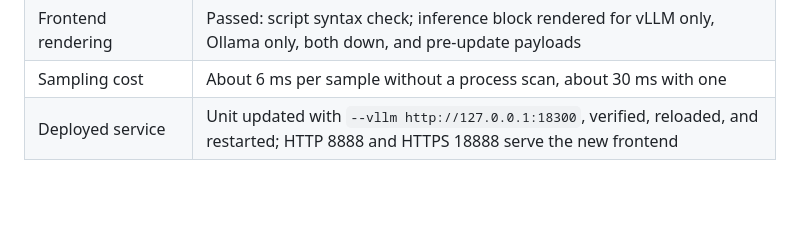
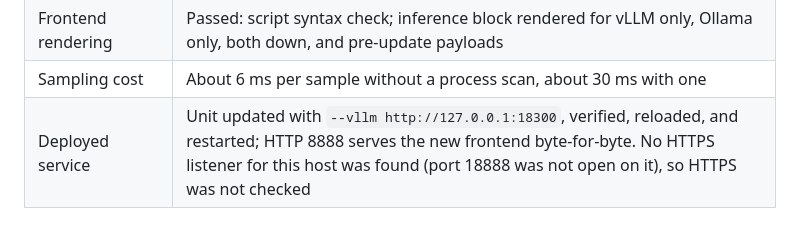
Before and after one commit to iloromero/spark-monitor, a Markdown page: docs/VALIDATION.md, the part around the change. Drawn GitHub-style; blank space fills up the shorter version.

Commit message:
Validation: record that no HTTPS route for this host was found
Co-Authored-By: Claude Opus 5.5 <noreply@anthropic.com>

```diff
--- a/docs/VALIDATION.md
+++ b/docs/VALIDATION.md
@@ -64,4 +64,4 @@ Validated on **November 1, 2026** against the deployment's vLLM container
 | Unreachable vLLM URL | Passed: yields `up: false` and is hidden while another server is reachable |
 | Frontend rendering | Passed: script syntax check; inference block rendered for vLLM only, Ollama only, both down, and pre-update payloads |
 | Sampling cost | About 6 ms per sample without a process scan, about 30 ms with one |
-| Deployed service | Unit updated with `--vllm http://127.0.0.1:18300`, verified, reloaded, and restarted; HTTP 8888 and HTTPS 18888 serve the new frontend |
+| Deployed service | Unit updated with `--vllm http://127.0.0.1:18300`, verified, reloaded, and restarted; HTTP 8888 serves the new frontend byte-for-byte. No HTTPS listener for this host was found (port 18888 was not open on it), so HTTPS was not checked |
```
